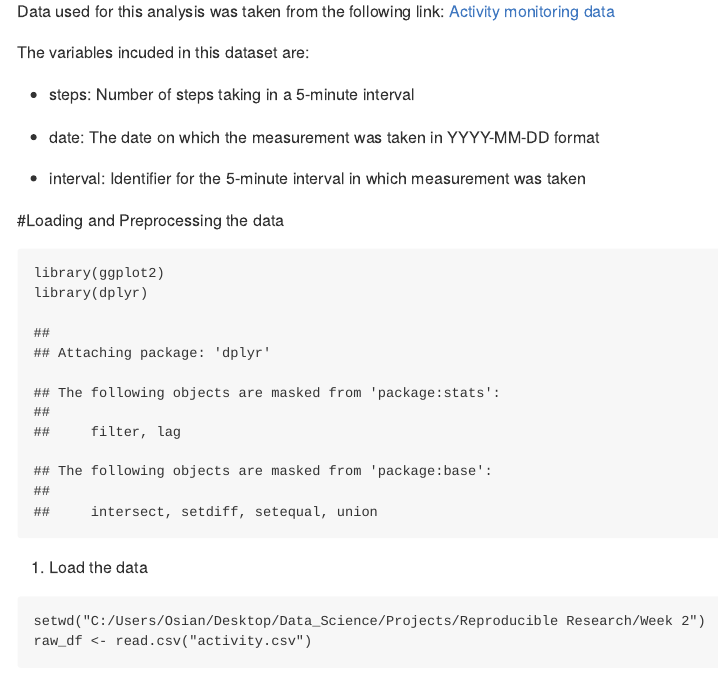
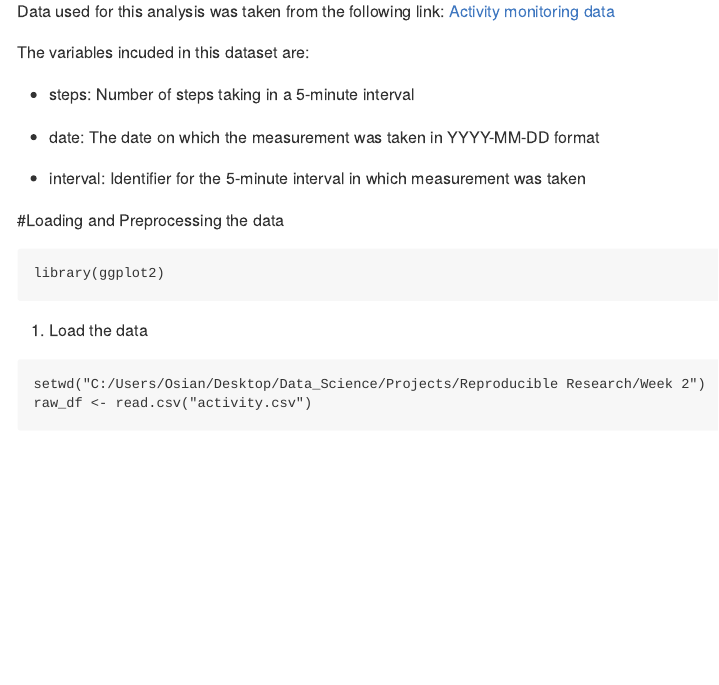
Before and after one commit to od13132/coursera-reproducible-research-peer-assessment1, an R Markdown document (PA1_template.Rmd): the page in a window 1100 px wide, from 100 px down. Rendered offline with R 4.5, knitr and Pandoc, with nearby package versions; both versions are drawn in the output format of the newer one; some code elsewhere in the file could not run offline.

Commit message:
Add files via upload

````diff
--- a/PA1_template.Rmd
+++ b/PA1_template.Rmd
@@ -1,8 +1,6 @@
 ---
 title: "PA1_Template"
-output:
-  html_document: default
-  pdf_document: default
+output: md_document
 ---
 
 This assignment makes use of data from a personal activity monitoring device. This device collects data at 5 minute intervals through out the day. The data consists of two months of data from an anonymous individual collected during the months of October and November, 2012 and include the number of steps taken in 5 minute intervals each day.
@@ -21,7 +19,6 @@ The variables incuded in this dataset are:
 
 ```{r}
 library(ggplot2)
-library(dplyr)
 ```
 
 1. Load the data
````
Also changed, not shown: PA1_template.html, PA1_template.md, figure/unnamed-chunk-14-1.png (added), figure/unnamed-chunk-18-1.png (added), figure/unnamed-chunk-5-1.png (added), figure/unnamed-chunk-9-1.png (added).
